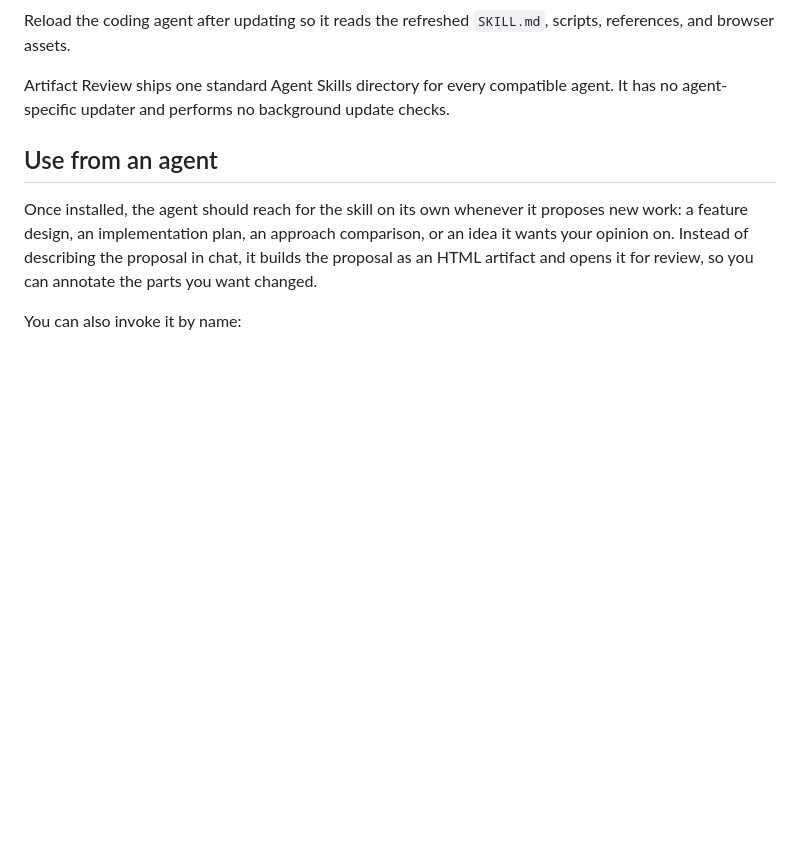
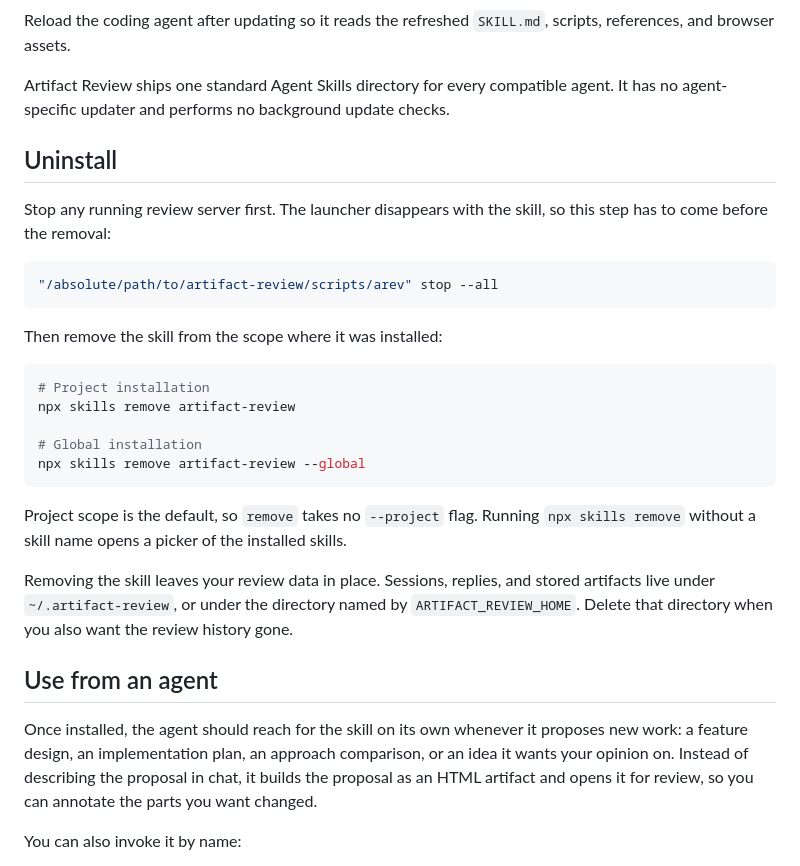
Before and after one commit to AhmedDaraz-Ignite/artifact-review, a Markdown page: README.md, the part around the change. Rendered like a GitHub page; blank space fills up the shorter version.

Commit message:
Document how to uninstall the skill

````diff
--- a/README.md
+++ b/README.md
@@ -73,6 +73,34 @@ scripts, references, and browser assets.
 Artifact Review ships one standard Agent Skills directory for every compatible
 agent. It has no agent-specific updater and performs no background update
 checks.
+
+## Uninstall
+
+Stop any running review server first. The launcher disappears with the skill,
+so this step has to come before the removal:
+
+```bash
+"/absolute/path/to/artifact-review/scripts/arev" stop --all
+```
+
+Then remove the skill from the scope where it was installed:
+
+```bash
+# Project installation
+npx skills remove artifact-review
+
+# Global installation
+npx skills remove artifact-review --global
+```
+
+Project scope is the default, so `remove` takes no `--project` flag. Running
+`npx skills remove` without a skill name opens a picker of the installed
+skills.
+
+Removing the skill leaves your review data in place. Sessions, replies, and
+stored artifacts live under `~/.artifact-review`, or under the directory named
+by `ARTIFACT_REVIEW_HOME`. Delete that directory when you also want the review
+history gone.
 
 ## Use from an agent
 
````
